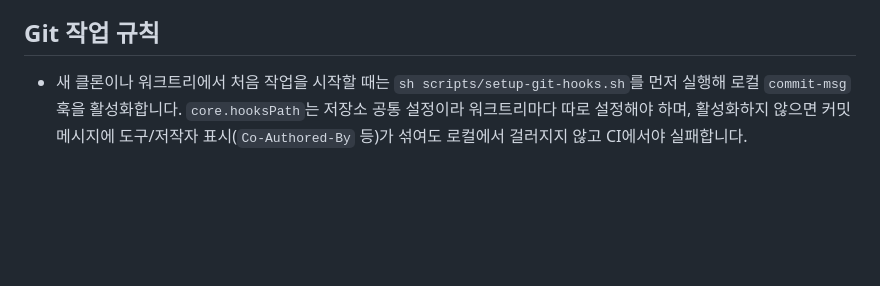
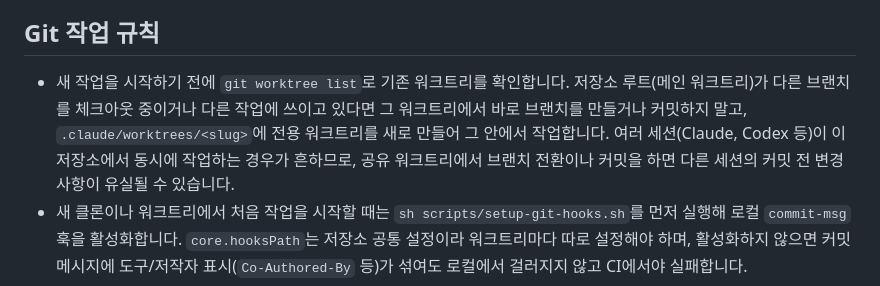
Before and after one commit to lovelyAlien/runvas, a Markdown page: CLAUDE.md, the part around the change. Drawn GitHub-style; blank space fills up the shorter version.

Commit message:
docs: 공유 워크트리에서 브랜치/커밋 작업 금지 규칙 추가
여러 세션(Claude, Codex 등)이 이 저장소에서 동시에 작업하는 경우가 흔한데,
저장소 루트(메인 워크트리)가 다른 세션이 쓰는 중일 때 그 자리에서 바로 브랜치를
만들거나 커밋하면 상대 세션의 커밋 전 변경사항이 브랜치 전환/reset 과정에서
유실될 수 있음을 실제로 겪었다. 새 작업 시작 전 git worktree list로 상태를
확인하고, 루트가 다른 용도로 쓰이고 있으면 .claude/worktrees/<slug>에 전용
워크트리를 만들어 작업하도록 Git 작업 규칙에 명시했다.

```diff
--- a/CLAUDE.md
+++ b/CLAUDE.md
@@ -45,6 +45,11 @@ Selection" 기준(기계적 작업 vs 통합/판단 작업)을 Codex 위임 여
 
 ## Git 작업 규칙
 
+- 새 작업을 시작하기 전에 `git worktree list`로 기존 워크트리를 확인합니다. 저장소 루트(메인
+  워크트리)가 다른 브랜치를 체크아웃 중이거나 다른 작업에 쓰이고 있다면 그 워크트리에서 바로
+  브랜치를 만들거나 커밋하지 말고, `.claude/worktrees/<slug>`에 전용 워크트리를 새로 만들어 그
+  안에서 작업합니다. 여러 세션(Claude, Codex 등)이 이 저장소에서 동시에 작업하는 경우가 흔하므로,
+  공유 워크트리에서 브랜치 전환이나 커밋을 하면 다른 세션의 커밋 전 변경사항이 유실될 수 있습니다.
 - 새 클론이나 워크트리에서 처음 작업을 시작할 때는 `sh scripts/setup-git-hooks.sh`를 먼저
   실행해 로컬 `commit-msg` 훅을 활성화합니다. `core.hooksPath`는 저장소 공통 설정이라 워크트리마다
   따로 설정해야 하며, 활성화하지 않으면 커밋 메시지에 도구/저작자 표시(`Co-Authored-By` 등)가
```
